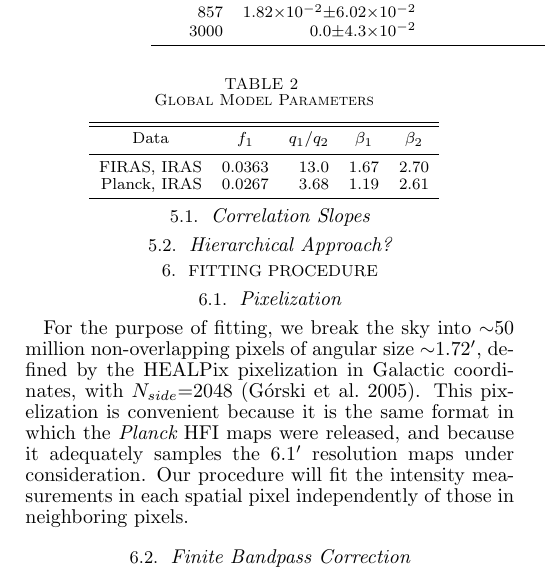
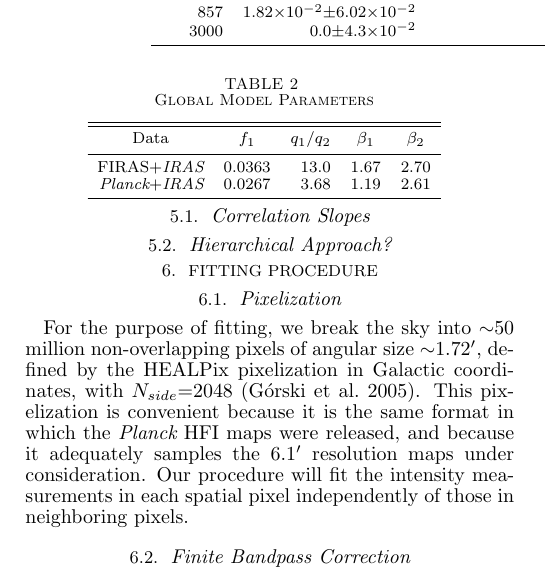
Before and after one commit to ameisner/doc_2comp, a LaTeX document (ms.tex): part of one column of page 6 of 10, cut so that both start at the same text. Compiled offline with pdfLaTeX; a missing bibliography style is replaced by a similar one.

Commit message:
clean-up

```diff
--- a/ms.tex
+++ b/ms.tex
@@ -628,8 +628,8 @@ S_{\nu} = \frac{f_1q_1(\nu/\nu_0)^{\beta_1}B_{\nu}(T_1) + f_2q_2(\nu/\nu_0)^{\be
 \colhead{$\beta_2$}
 }
 \startdata
-FIRAS, IRAS & 0.0363 & 13.0 & 1.67 & 2.70 \\
-Planck, IRAS & 0.0267 & 3.68 & 1.19 & 2.61
+FIRAS+\IRAS & 0.0363 & 13.0 & 1.67 & 2.70 \\
+\PLANCK+\IRAS & 0.0267 & 3.68 & 1.19 & 2.61
 \enddata
 \end{deluxetable}
 
```
